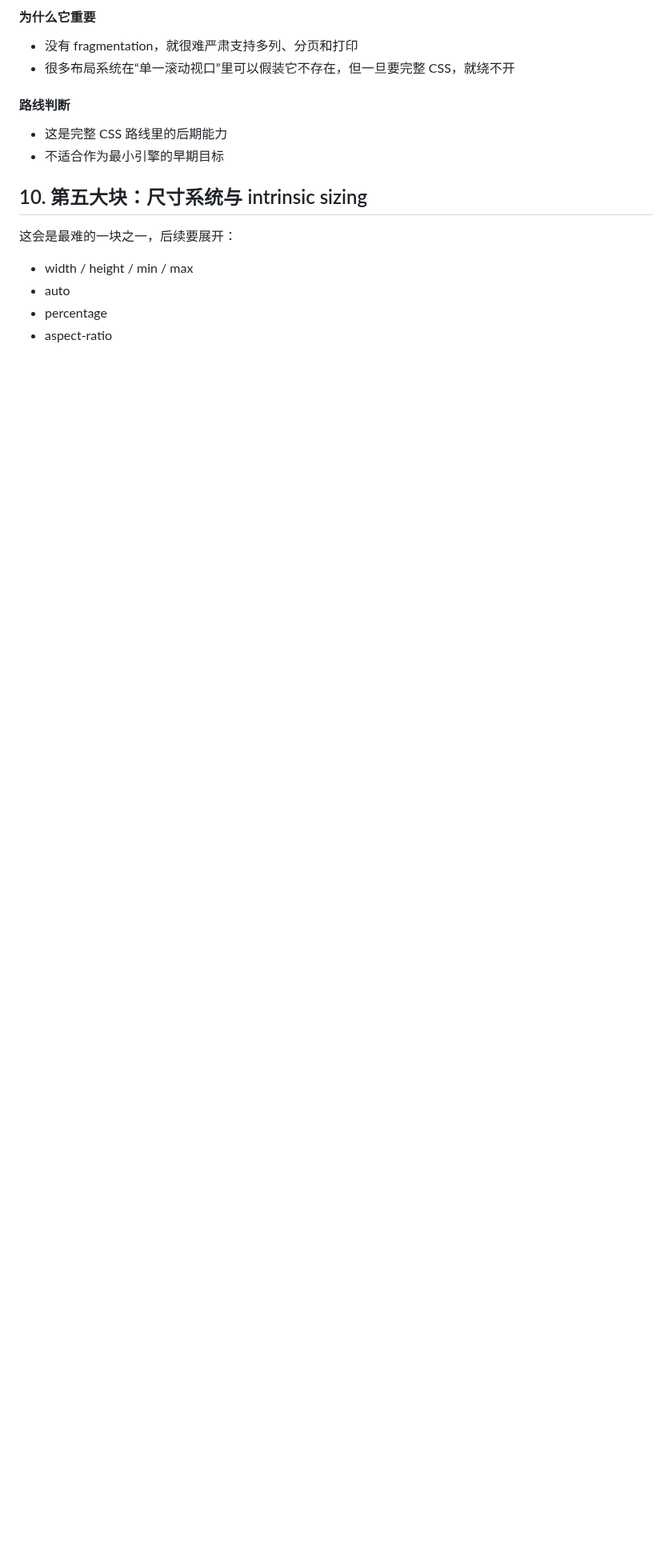
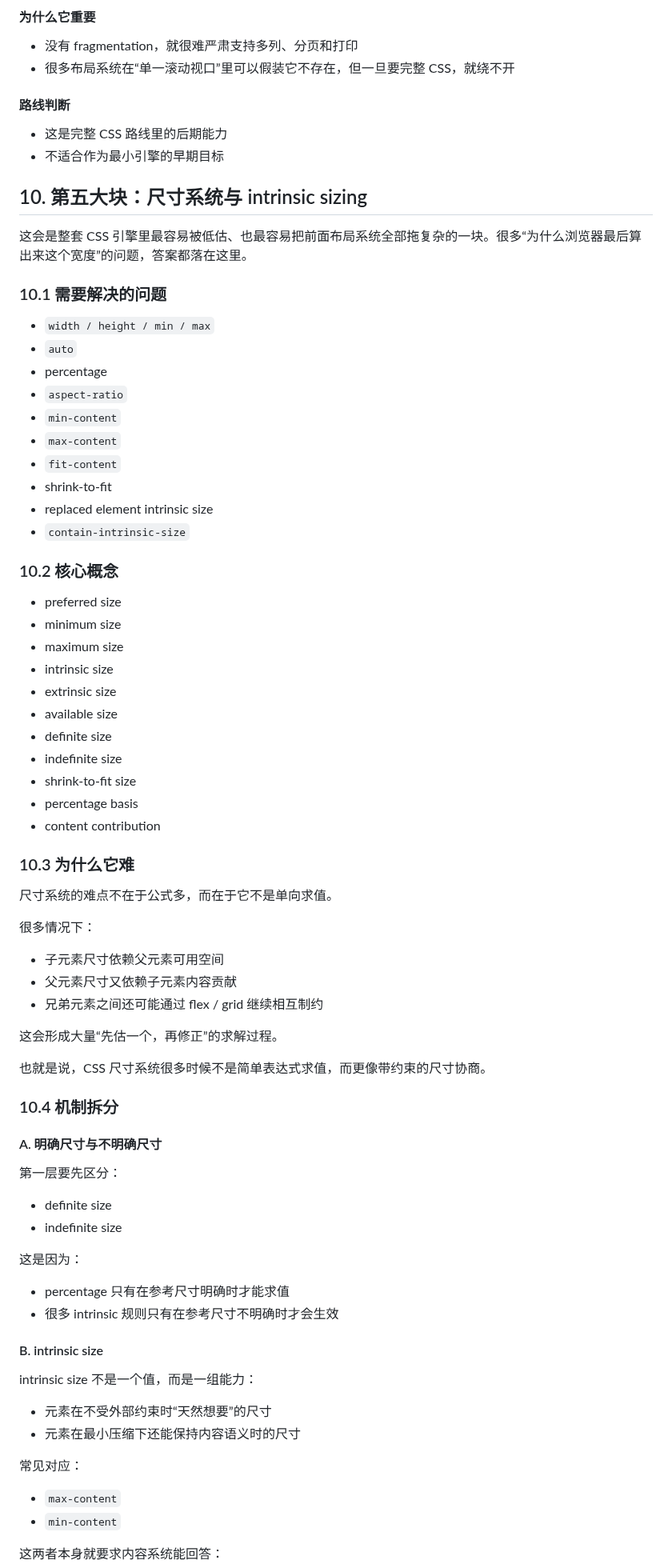
Before and after one commit to ch3coohlink/MetaEditor, a Markdown page: doc/legacy/css-roadmap.md, the part around one of its changes. Shown at 80% size. GitHub-like rendering; blank space fills up the shorter version.

Commit message:
docs(css): add intrinsic sizing roadmap

```diff
--- a/doc/legacy/css-roadmap.md
+++ b/doc/legacy/css-roadmap.md
@@ -884,9 +884,74 @@ fragmentation 是很多“高级 CSS 看起来很分散、其实共享同一套
 
 ## 10. 第五大块：尺寸系统与 intrinsic sizing
 
-这会是最难的一块之一，后续要展开：
+这会是整套 CSS 引擎里最容易被低估、也最容易把前面布局系统全部拖复杂的一块。很多“为什么浏览器最后算出来这个宽度”的问题，答案都落在这里。
 
-- width / height / min / max
-- auto
+### 10.1 需要解决的问题
+
+- `width / height / min / max`
+- `auto`
 - percentage
-- aspect-ratio
+- `aspect-ratio`
+- `min-content`
+- `max-content`
+- `fit-content`
+- shrink-to-fit
+- replaced element intrinsic size
+- `contain-intrinsic-size`
+
+### 10.2 核心概念
+
+- preferred size
+- minimum size
+- maximum size
+- intrinsic size
+- extrinsic size
+- available size
+- definite size
+- indefinite size
+- shrink-to-fit size
+- percentage basis
+- content contribution
+
+### 10.3 为什么它难
+
+尺寸系统的难点不在于公式多，而在于它不是单向求值。
+
+很多情况下：
+
+- 子元素尺寸依赖父元素可用空间
+- 父元素尺寸又依赖子元素内容贡献
+- 兄弟元素之间还可能通过 flex / grid 继续相互制约
+
+这会形成大量“先估一个，再修正”的求解过程。
+
+也就是说，CSS 尺寸系统很多时候不是简单表达式求值，而更像带约束的尺寸协商。
+
+### 10.4 机制拆分
+
+#### A. 明确尺寸与不明确尺寸
+
+第一层要先区分：
+
+- definite size
+- indefinite size
+
+这是因为：
+
+- percentage 只有在参考尺寸明确时才能求值
+- 很多 intrinsic 规则只有在参考尺寸不明确时才会生效
+
+#### B. intrinsic size
+
+intrinsic size 不是一个值，而是一组能力：
+
+- 元素在不受外部约束时“天然想要”的尺寸
+- 元素在最小压缩下还能保持内容语义时的尺寸
+
+常见对应：
+
+- `max-content`
+- `min-content`
+
+这两者本身就要求内容系统能回答：
+
```
Also changed, not shown: other parts of doc/legacy/css-roadmap.md (+114 -4 lines).
